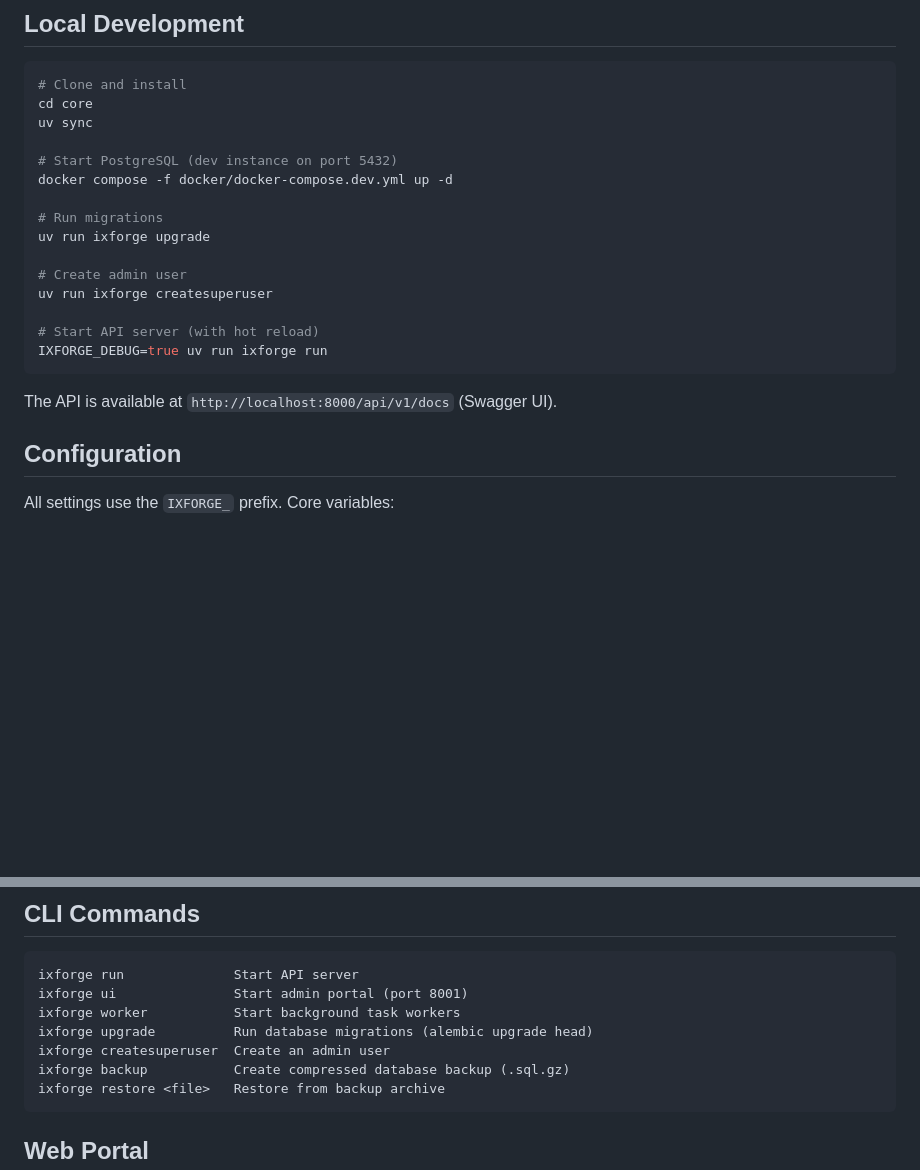
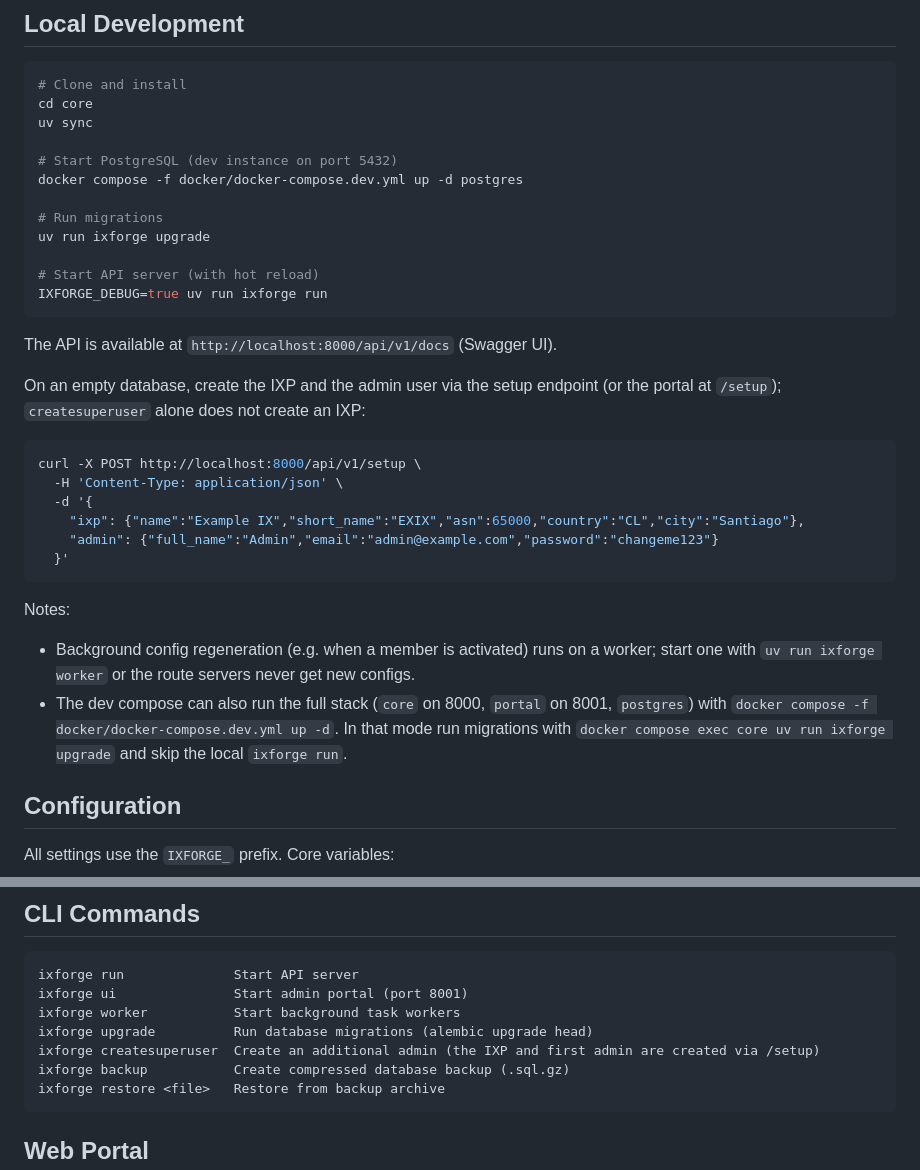
Before and after one commit to ixforge/core, a Markdown page: docs/quickstart.md, 2 parts joined by grey strips. Rendered like a GitHub page; blank space fills up the shorter version.

Commit message:
docs: aligerar README y arreglar el arranque del quickstart
El bootstrap usaba createsuperuser, que falla sin IXP; ahora apunta a /setup. El
compose dev levanta el stack entero, asi que para el flujo de app local va
'up -d postgres' y se evita el choque en el 8000.

````diff
--- a/docs/quickstart.md
+++ b/docs/quickstart.md
@@ -14,19 +14,38 @@ cd core
 uv sync
 
 # Start PostgreSQL (dev instance on port 5432)
-docker compose -f docker/docker-compose.dev.yml up -d
+docker compose -f docker/docker-compose.dev.yml up -d postgres
 
 # Run migrations
 uv run ixforge upgrade
-
-# Create admin user
-uv run ixforge createsuperuser
 
 # Start API server (with hot reload)
 IXFORGE_DEBUG=true uv run ixforge run
 ```
 
 The API is available at `http://localhost:8000/api/v1/docs` (Swagger UI).
+
+On an empty database, create the IXP and the admin user via the setup endpoint
+(or the portal at `/setup`); `createsuperuser` alone does not create an IXP:
+
+```bash
+curl -X POST http://localhost:8000/api/v1/setup \
+  -H 'Content-Type: application/json' \
+  -d '{
+    "ixp": {"name":"Example IX","short_name":"EXIX","asn":65000,"country":"CL","city":"Santiago"},
+    "admin": {"full_name":"Admin","email":"admin@example.com","password":"changeme123"}
+  }'
+```
+
+Notes:
+
+- Background config regeneration (e.g. when a member is activated) runs on a
+  worker; start one with `uv run ixforge worker` or the route servers never get
+  new configs.
+- The dev compose can also run the full stack (`core` on 8000, `portal` on 8001,
+  `postgres`) with `docker compose -f docker/docker-compose.dev.yml up -d`. In
+  that mode run migrations with `docker compose exec core uv run ixforge upgrade`
+  and skip the local `ixforge run`.
 
 ## Configuration
 
@@ -106,7 +125,7 @@ ixforge run              Start API server
 ixforge ui               Start admin portal (port 8001)
 ixforge worker           Start background task workers
 ixforge upgrade          Run database migrations (alembic upgrade head)
-ixforge createsuperuser  Create an admin user
+ixforge createsuperuser  Create an additional admin (the IXP and first admin are created via /setup)
 ixforge backup           Create compressed database backup (.sql.gz)
 ixforge restore <file>   Restore from backup archive
 ```
````
Also changed, not shown: 1 other file.
